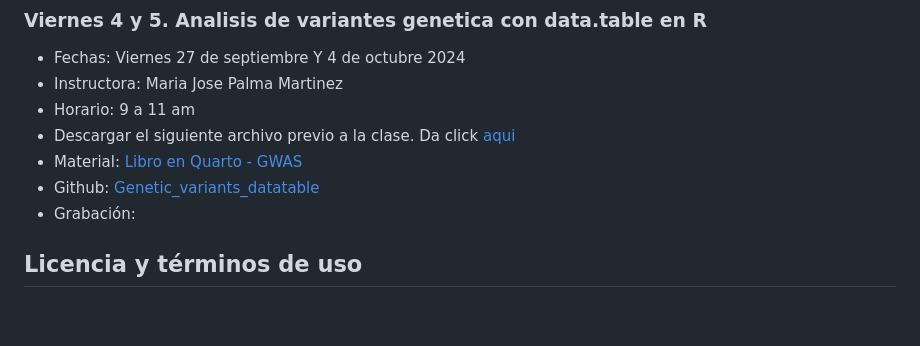
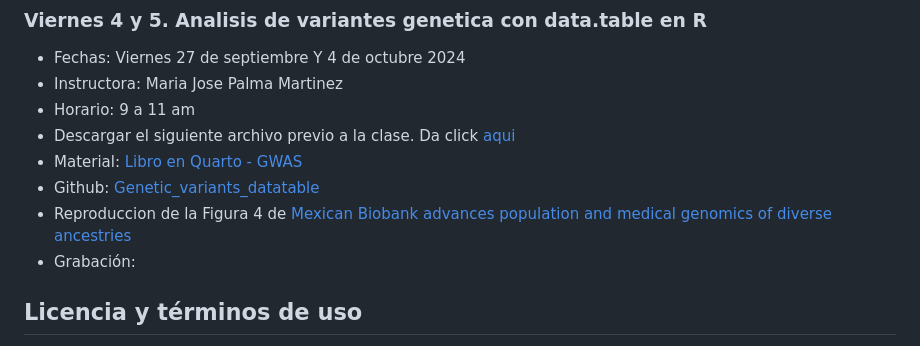
Before and after one commit to EveliaCoss/ViernesBioinfo2024_parte2, a Markdown page: README.md, the part around the change. Drawn GitHub-style; blank space fills up the shorter version.

```diff
--- a/README.md
+++ b/README.md
@@ -113,6 +113,7 @@ Este calendario se base en el [Calendario de la UNAM](https://www.dgae-siae.unam
 - Descargar el siguiente archivo previo a la clase. Da click [aqui](https://drive.google.com/file/d/16za7dS3DcMR_VKFJdszLU2kJUS9bB7Dr/view?usp=share_link)
 - Material: [Libro en Quarto - GWAS](https://mariajpalma.github.io/Genetic_variants_datatable/Graficacion_GWAS.html)
 - Github: [Genetic_variants_datatable](https://github.com/mariajpalma/Genetic_variants_datatable)
+- Reproduccion de la Figura 4 de [Mexican Biobank advances population and medical genomics of diverse ancestries](https://www.nature.com/articles/s41586-023-06560-0#Sec8)
 - Grabación:
 
 ## Licencia y términos de uso
```
